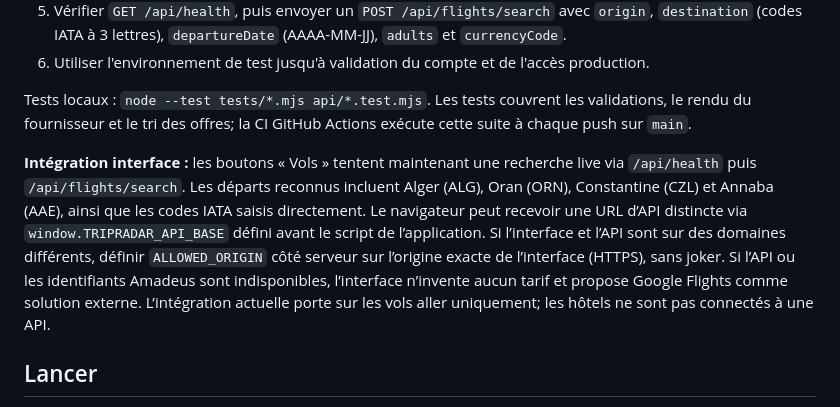
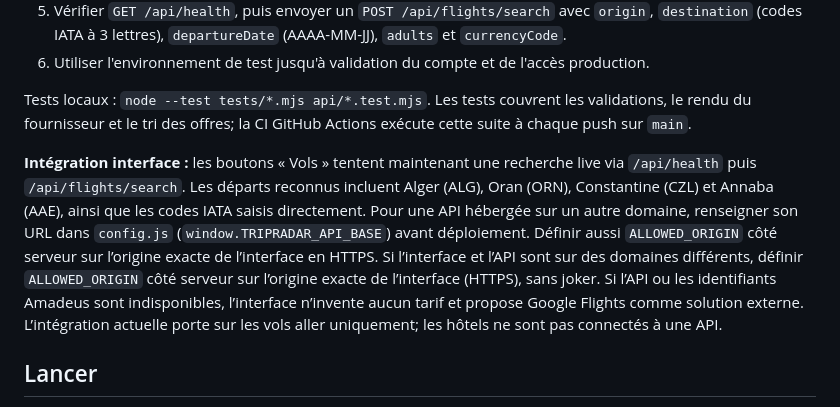
Before and after one commit to Ascameleon/Tripradar, a Markdown page: README.md, the part around the change. GitHub-like rendering.

Commit message:
Document API endpoint configuration file

```diff
--- a/README.md
+++ b/README.md
@@ -27,7 +27,7 @@ Une API Node.js sans dépendances est disponible dans `api/`. Elle utilise l'API
 
 Tests locaux : `node --test tests/*.mjs api/*.test.mjs`. Les tests couvrent les validations, le rendu du fournisseur et le tri des offres; la CI GitHub Actions exécute cette suite à chaque push sur `main`.
 
-**Intégration interface :** les boutons « Vols » tentent maintenant une recherche live via `/api/health` puis `/api/flights/search`. Les départs reconnus incluent Alger (ALG), Oran (ORN), Constantine (CZL) et Annaba (AAE), ainsi que les codes IATA saisis directement. Le navigateur peut recevoir une URL d’API distincte via `window.TRIPRADAR_API_BASE` défini avant le script de l’application. Si l’interface et l’API sont sur des domaines différents, définir `ALLOWED_ORIGIN` côté serveur sur l’origine exacte de l’interface (HTTPS), sans joker. Si l’API ou les identifiants Amadeus sont indisponibles, l’interface n’invente aucun tarif et propose Google Flights comme solution externe. L’intégration actuelle porte sur les vols aller uniquement; les hôtels ne sont pas connectés à une API.
+**Intégration interface :** les boutons « Vols » tentent maintenant une recherche live via `/api/health` puis `/api/flights/search`. Les départs reconnus incluent Alger (ALG), Oran (ORN), Constantine (CZL) et Annaba (AAE), ainsi que les codes IATA saisis directement. Pour une API hébergée sur un autre domaine, renseigner son URL dans `config.js` (`window.TRIPRADAR_API_BASE`) avant déploiement. Définir aussi `ALLOWED_ORIGIN` côté serveur sur l’origine exacte de l’interface en HTTPS. Si l’interface et l’API sont sur des domaines différents, définir `ALLOWED_ORIGIN` côté serveur sur l’origine exacte de l’interface (HTTPS), sans joker. Si l’API ou les identifiants Amadeus sont indisponibles, l’interface n’invente aucun tarif et propose Google Flights comme solution externe. L’intégration actuelle porte sur les vols aller uniquement; les hôtels ne sont pas connectés à une API.
 
 ## Lancer
 
```
